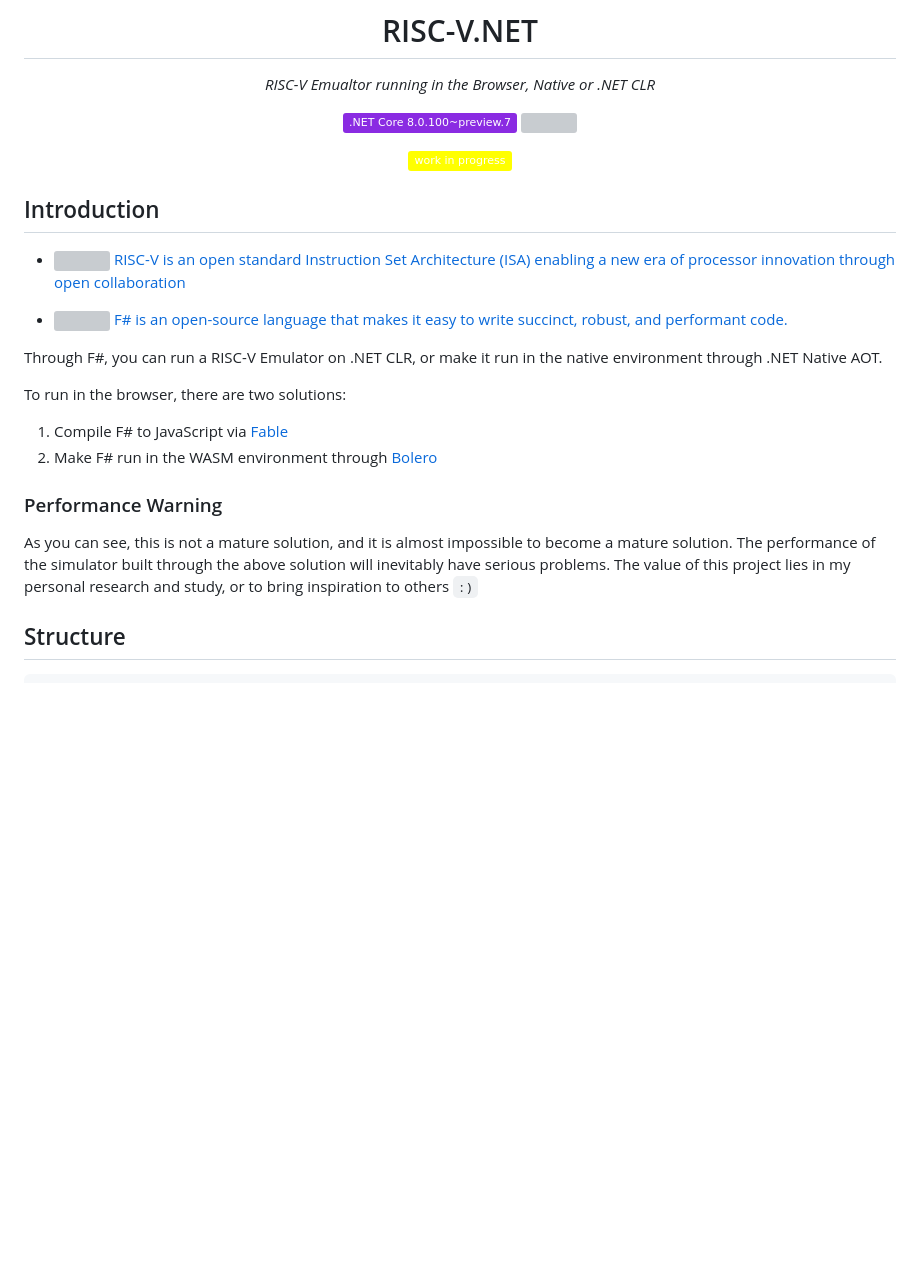
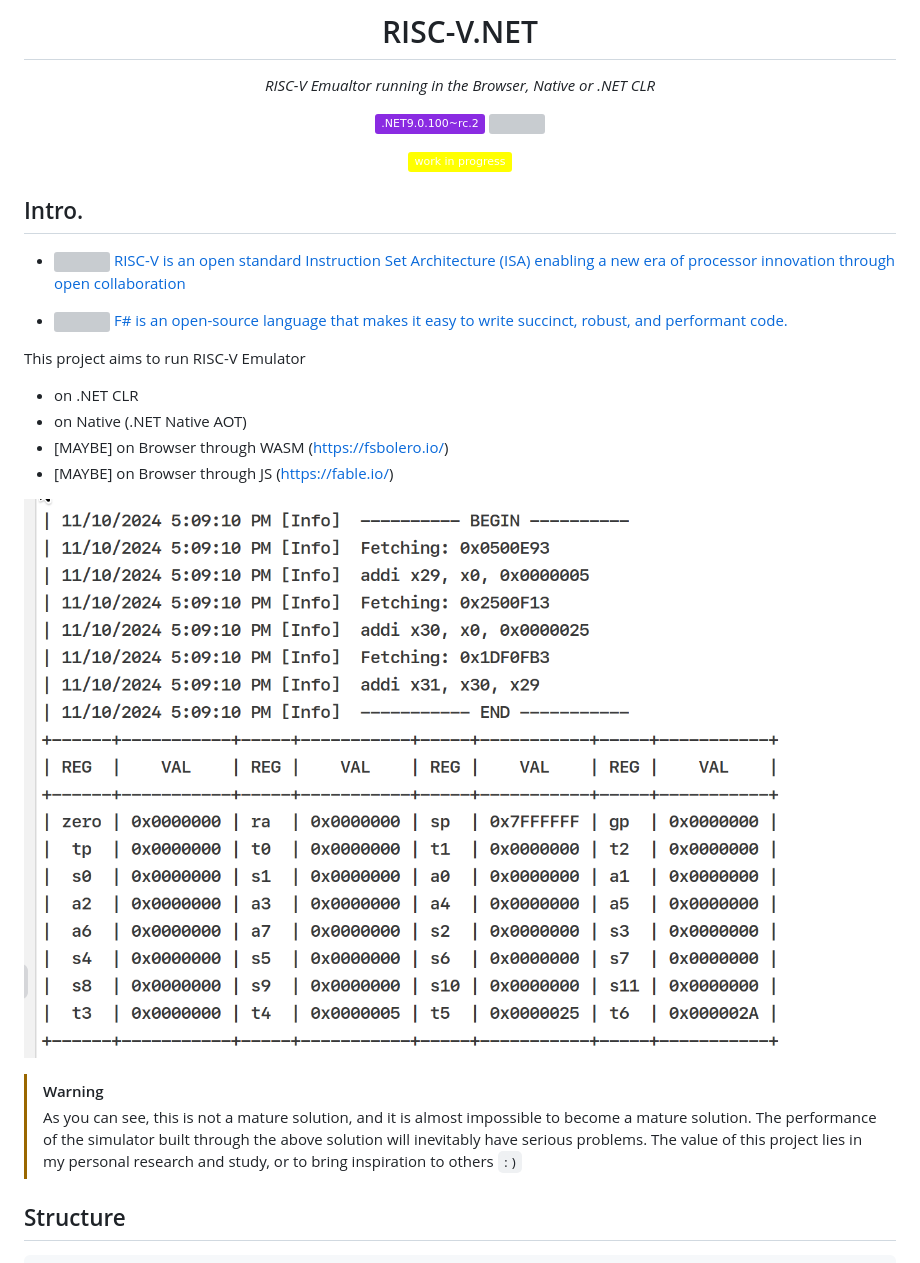
Before and after one commit to X-FRI/riscv.net, a Markdown page: README.md, the part around the change. Drawn GitHub-style; pictures changed too: .github/Screenshot_20241110_170923.png (added); badges without logos; blank space fills up the shorter version; grey boxes are pictures that could not be loaded.

Commit message:
Update project info

```diff
--- a/README.md
+++ b/README.md
@@ -6,7 +6,7 @@
 
 *RISC-V Emualtor running in the Browser, Native or .NET CLR*
 
-![](https://img.shields.io/badge/.NET%20Core%208.0.100~preview.7-8A2BE2)
+![](https://img.shields.io/badge/.NET9.0.100~rc.2-8A2BE2)
 ![](https://github.com/muqiuhan/riscv.net/actions/workflows/build.yml/badge.svg)
 
 ![](https://img.shields.io/badge/work%20in%20progress-FFFF00)
@@ -14,23 +14,22 @@
 
 </div>
 
-## Introduction
+## Intro.
 
 - <a href="https://riscv.org/"> <img src="./.github/riscv-color.svg" height="20px"> RISC-V is an open standard Instruction Set Architecture (ISA) enabling a new era of processor innovation through open collaboration </a>
 
 - <a href="https://dotnet.microsoft.com/en-us/languages/fsharp"> <img src="./.github/fsharp.svg" height="35px"> F# is an open-source language that makes it easy to write succinct, robust, and performant code. </a>
 
-Through F#, you can run a RISC-V Emulator on .NET CLR, or make it run in the native environment through .NET Native AOT.
+This project aims to run RISC-V Emulator
+- on .NET CLR
+- on Native (.NET Native AOT)
+- [MAYBE] on Browser through WASM (https://fsbolero.io/)
+- [MAYBE] on Browser through JS (https://fable.io/)
 
-To run in the browser, there are two solutions:
+![](.github/Screenshot_20241110_170923.png)
 
-1. Compile F# to JavaScript via [Fable](fable.io)
-2. Make F# run in the WASM environment through [Bolero](https://fsbolero.io/)
-
-
-### Performance Warning
-
-As you can see, this is not a mature solution, and it is almost impossible to become a mature solution. The performance of the simulator built through the above solution will inevitably have serious problems. The value of this project lies in my personal research and study, or to bring inspiration to others `:)`
+> [!WARNING]
+> As you can see, this is not a mature solution, and it is almost impossible to become a mature solution. The performance of the simulator built through the above solution will inevitably have serious problems. The value of this project lies in my personal research and study, or to bring inspiration to others `:)`
 
 
 ## Structure
```
Also changed, not shown: 1 other file.
